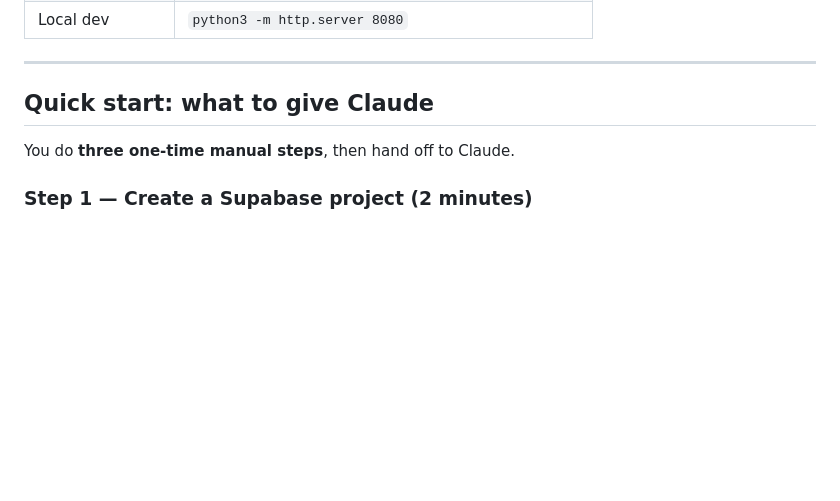
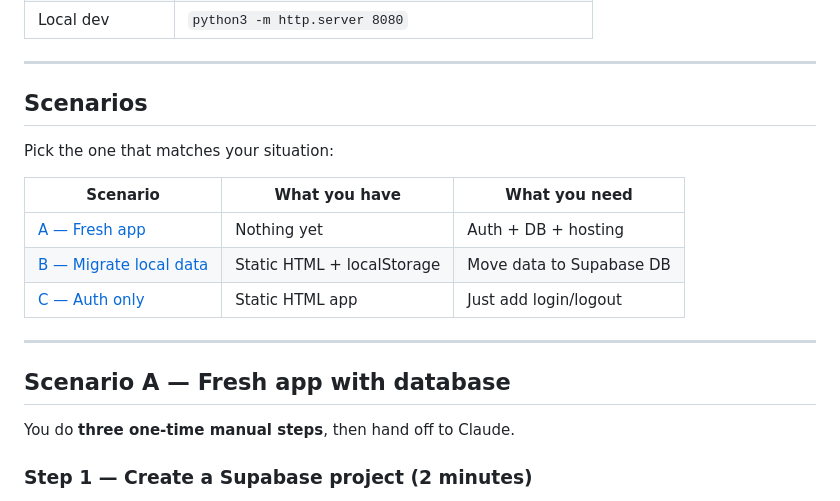
Before and after one commit to yurij-gpn/ij-linkgraph, a Markdown page: GUIDE.md, the part around one of its changes. GitHub-like rendering; blank space fills up the shorter version.

```diff
--- a/GUIDE.md
+++ b/GUIDE.md
@@ -20,7 +20,19 @@ A practical guide based on a real project. Covers the full stack: static HTML ap
 
 ---
 
-## Quick start: what to give Claude
+## Scenarios
+
+Pick the one that matches your situation:
+
+| Scenario | What you have | What you need |
+|----------|--------------|---------------|
+| [A — Fresh app](#scenario-a--fresh-app-with-database) | Nothing yet | Auth + DB + hosting |
+| [B — Migrate local data](#scenario-b--existing-app-with-local-data) | Static HTML + localStorage | Move data to Supabase DB |
+| [C — Auth only](#scenario-c--auth-only-no-database) | Static HTML app | Just add login/logout |
+
+---
+
+## Scenario A — Fresh app with database
 
 You do **three one-time manual steps**, then hand off to Claude.
 
```
Also changed, not shown: other parts of GUIDE.md (+134 -3 lines).
